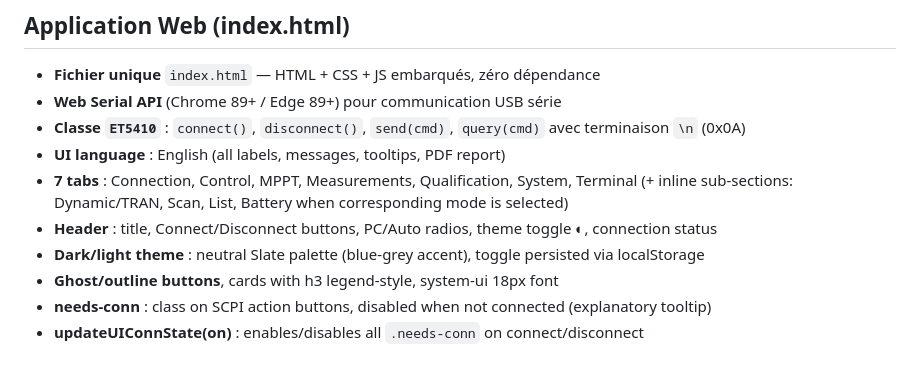
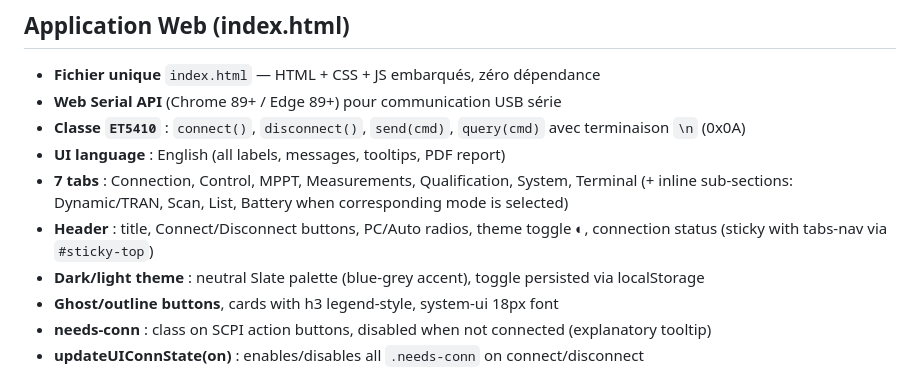
Before and after one commit to john3volts3/ET5410A-electronique-load, a Markdown page: CLAUDE.md, the part around the change. Rendered like a GitHub page.

```diff
--- a/CLAUDE.md
+++ b/CLAUDE.md
@@ -38,7 +38,7 @@ Projet de contrôle/interface pour la charge électronique programmable DC **ET5
 - **Classe `ET5410`** : `connect()`, `disconnect()`, `send(cmd)`, `query(cmd)` avec terminaison `\n` (0x0A)
 - **UI language** : English (all labels, messages, tooltips, PDF report)
 - **7 tabs** : Connection, Control, MPPT, Measurements, Qualification, System, Terminal (+ inline sub-sections: Dynamic/TRAN, Scan, List, Battery when corresponding mode is selected)
-- **Header** : title, Connect/Disconnect buttons, PC/Auto radios, theme toggle ◐, connection status
+- **Header** : title, Connect/Disconnect buttons, PC/Auto radios, theme toggle ◐, connection status (sticky with tabs-nav via `#sticky-top`)
 - **Dark/light theme** : neutral Slate palette (blue-grey accent), toggle persisted via localStorage
 - **Ghost/outline buttons**, cards with h3 legend-style, system-ui 18px font
 - **needs-conn** : class on SCPI action buttons, disabled when not connected (explanatory tooltip)
```
Also changed, not shown: DOCUMENTATION-fr.md (+1 -0 lines), DOCUMENTATION.md (+1 -0 lines).
